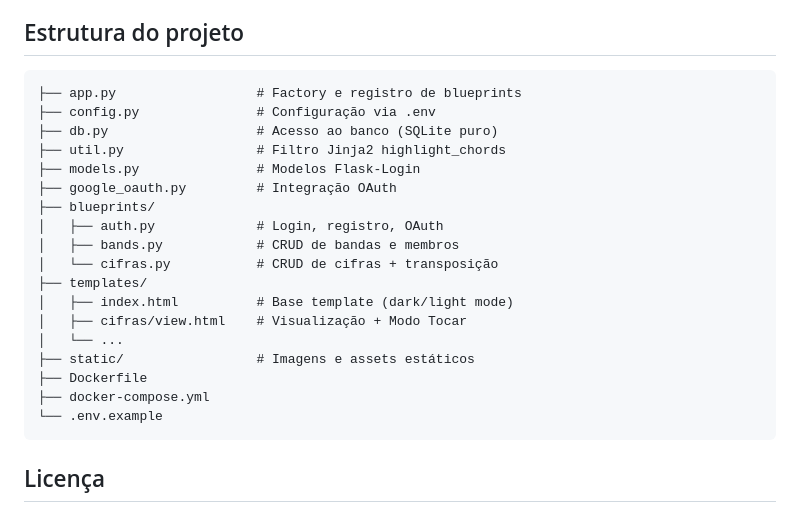
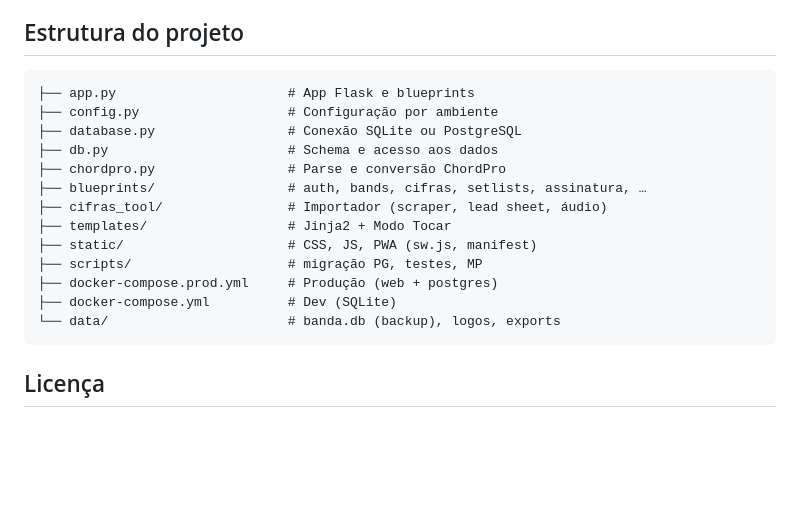
Before and after one commit to frfranklinrios/SetSync, a Markdown page: README.md, the part around one of its changes. Drawn GitHub-style; blank space fills up the shorter version.

````diff
--- a/README.md
+++ b/README.md
@@ -120,24 +132,19 @@ Arquivos temporários: `data/cifras_tmp`, `data/cifras_exports`.
 ## Estrutura do projeto
 
 ```
-├── app.py                  # Factory e registro de blueprints
-├── config.py               # Configuração via .env
-├── db.py                   # Acesso ao banco (SQLite puro)
-├── util.py                 # Filtro Jinja2 highlight_chords
-├── models.py               # Modelos Flask-Login
-├── google_oauth.py         # Integração OAuth
-├── blueprints/
-│   ├── auth.py             # Login, registro, OAuth
-│   ├── bands.py            # CRUD de bandas e membros
-│   └── cifras.py           # CRUD de cifras + transposição
-├── templates/
-│   ├── index.html          # Base template (dark/light mode)
-│   ├── cifras/view.html    # Visualização + Modo Tocar
-│   └── ...
-├── static/                 # Imagens e assets estáticos
-├── Dockerfile
-├── docker-compose.yml
-└── .env.example
+├── app.py                      # App Flask e blueprints
+├── config.py                   # Configuração por ambiente
+├── database.py                 # Conexão SQLite ou PostgreSQL
+├── db.py                       # Schema e acesso aos dados
+├── chordpro.py                 # Parse e conversão ChordPro
+├── blueprints/                 # auth, bands, cifras, setlists, assinatura, …
+├── cifras_tool/                # Importador (scraper, lead sheet, áudio)
+├── templates/                  # Jinja2 + Modo Tocar
+├── static/                     # CSS, JS, PWA (sw.js, manifest)
+├── scripts/                    # migração PG, testes, MP
+├── docker-compose.prod.yml     # Produção (web + postgres)
+├── docker-compose.yml          # Dev (SQLite)
+└── data/                       # banda.db (backup), logos, exports
 ```
 
 ## Licença
````
Also changed, not shown: other parts of README.md (+93 -81 lines).
